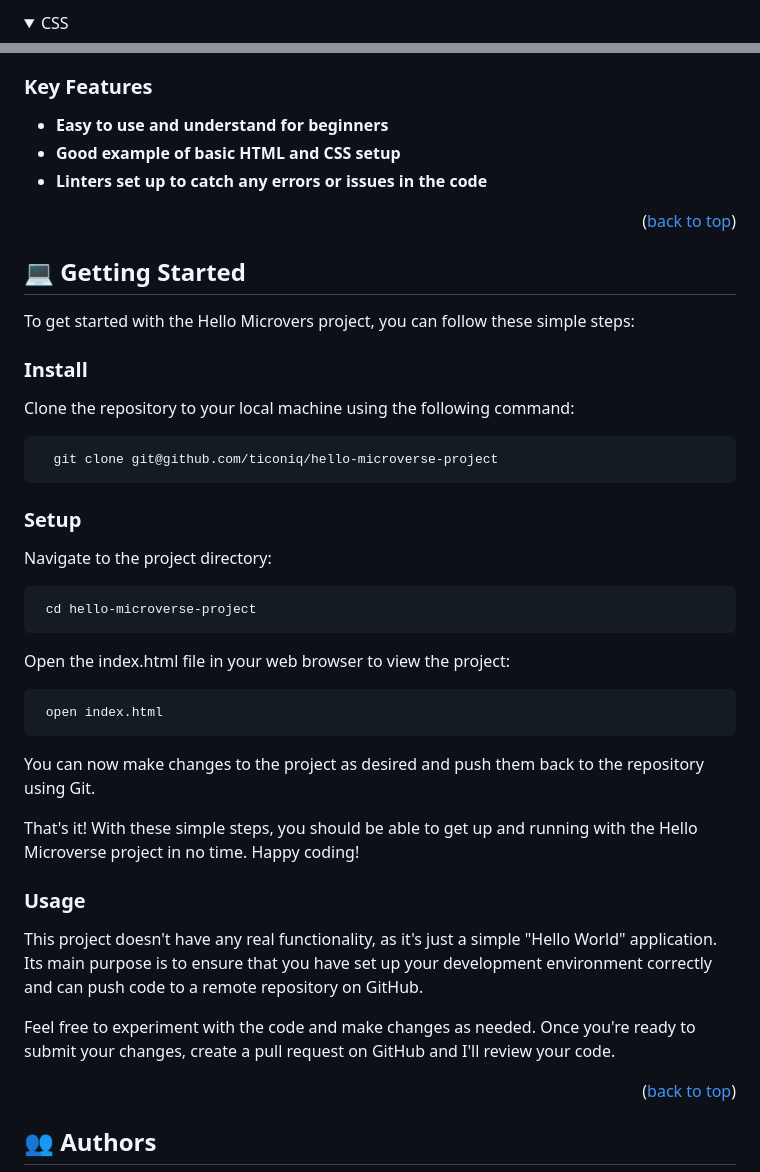
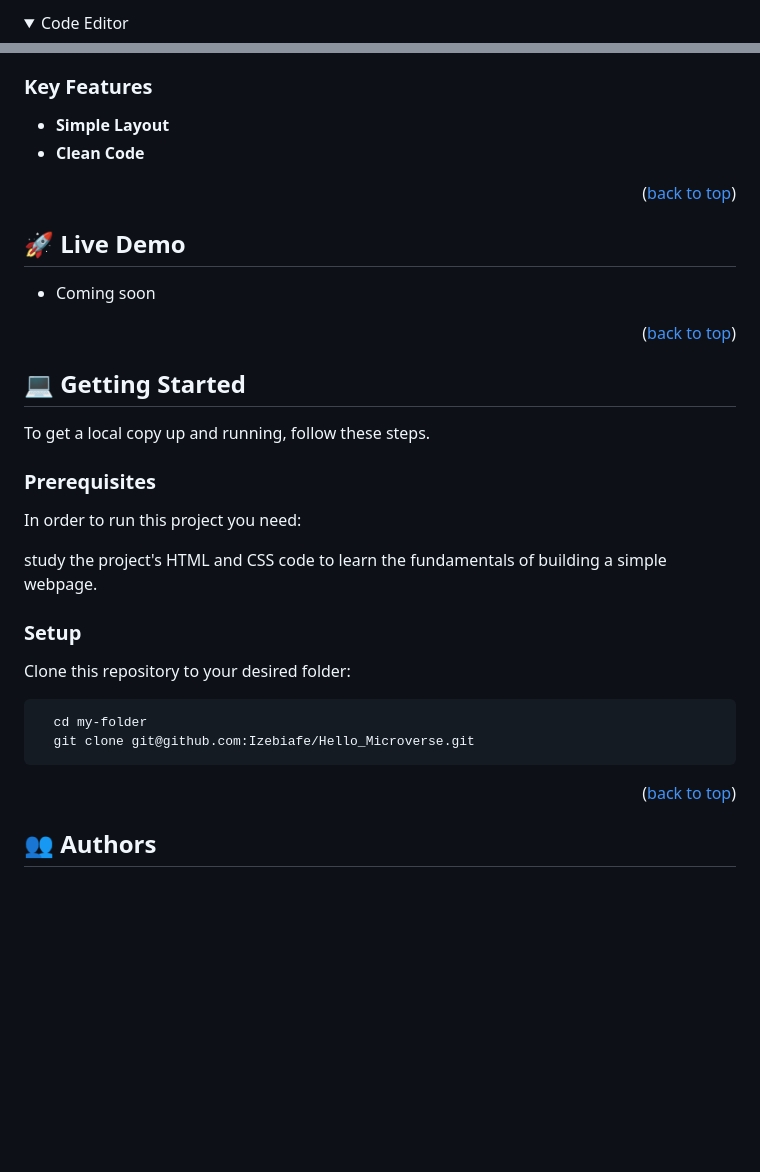
Before and after one commit to Izebiafe/Hello_Microverse, a Markdown page: README.md, 2 parts joined by grey strips. Drawn GitHub-style; folded sections open; blank space fills up the shorter version.

````diff
--- a/README.md
+++ b/README.md
@@ -49,5 +50,5 @@
 </details>
 
 <details>
-  <summary>CSS</summary>
+  <summary>Code Editor</summary>
   <ul>
@@ -59,9 +67,16 @@
 
 ### Key Features <a name="key-features"></a>
 
-- **Easy to use and understand for beginners**
-- **Good example of basic HTML and CSS setup**
-- **Linters set up to catch any errors or issues in the code**
+- **Simple Layout**
+- **Clean Code**
+
+<p align="right">(<a href="#readme-top">back to top</a>)</p>
+
+<!-- LIVE DEMO -->
+
+## 🚀 Live Demo <a name="live-demo"></a>
+
+- Coming soon
 
 <p align="right">(<a href="#readme-top">back to top</a>)</p>
 
@@ -69,66 +84,22 @@
 
 ## 💻 Getting Started <a name="getting-started"></a>
 
-<!-- > Describe how a new developer could make use of your project. -->
+To get a local copy up and running, follow these steps.
 
-To get started with the Hello Microvers project, you can follow these simple steps:
+### Prerequisites
 
+In order to run this project you need:
 
-### Install
-Clone the repository to your local machine using the following command:
+ study the project's HTML and CSS code to learn the fundamentals of building a simple webpage.
+
+### Setup
+
+Clone this repository to your desired folder:
 
 ```sh
-  git clone git@github.com/ticoniq/hello-microverse-project
+  cd my-folder
+  git clone git@github.com:Izebiafe/Hello_Microverse.git
 ```
-
-### Setup
-Navigate to the project directory:
-
-```sh
- cd hello-microverse-project
-```
-
-Open the index.html file in your web browser to view the project:
-```sh
- open index.html
-```
-
-You can now make changes to the project as desired and push them back to the repository using Git.
-
-That's it! With these simple steps, you should be able to get up and running with the Hello Microverse project in no time. Happy coding!
-
-
-
-### Usage
-
-This project doesn't have any real functionality, as it's just a simple "Hello World" application. Its main purpose is to ensure that you have set up your development environment correctly and can push code to a remote repository on GitHub.
-
-Feel free to experiment with the code and make changes as needed. Once you're ready to submit your changes, create a pull request on GitHub and I'll review your code.
-
-
-<!-- ### Run tests
-
-To run tests, run the following command: -->
-
-<!--
-Example command:
-
-```sh
-  bin/rails test test/models/article_test.rb
-```
---->
-
-<!-- ### Deployment
-
-You can deploy this project using: -->
-
-<!--
-Example:
-
-```sh
-
-```
- -->
 
 <p align="right">(<a href="#readme-top">back to top</a>)</p>
 
````
Also changed, not shown: other parts of README.md (+37 -39 lines).
